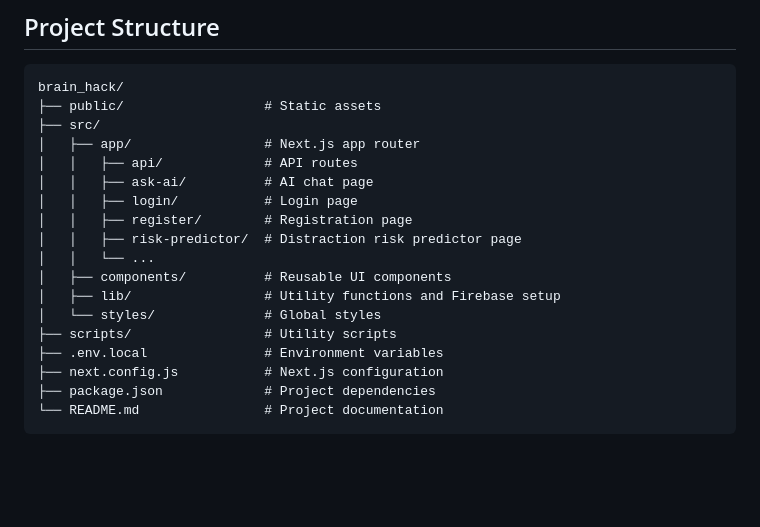
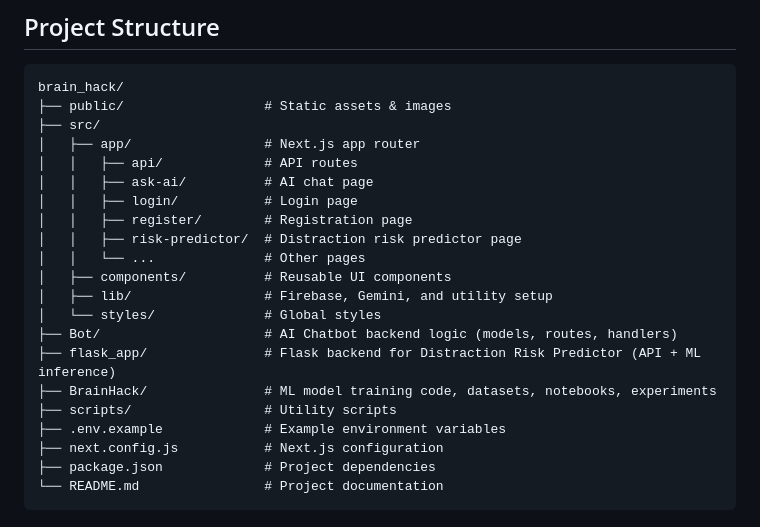
Before and after one commit to Jdsb06/BrainHack, a Markdown page: README.md, the part around the change. Drawn GitHub-style; blank space fills up the shorter version.

````diff
--- a/README.md
+++ b/README.md
@@ -112,7 +112,7 @@ Open [http://localhost:3000](http://localhost:3000) in your browser
 
 ```
 brain_hack/
-├── public/                  # Static assets
+├── public/                  # Static assets & images
 ├── src/
 │   ├── app/                 # Next.js app router
 │   │   ├── api/             # API routes
@@ -120,12 +120,15 @@ brain_hack/
 │   │   ├── login/           # Login page
 │   │   ├── register/        # Registration page
 │   │   ├── risk-predictor/  # Distraction risk predictor page
-│   │   └── ...
+│   │   └── ...              # Other pages
 │   ├── components/          # Reusable UI components
-│   ├── lib/                 # Utility functions and Firebase setup
+│   ├── lib/                 # Firebase, Gemini, and utility setup
 │   └── styles/              # Global styles
+├── Bot/                     # AI Chatbot backend logic (models, routes, handlers)
+├── flask_app/               # Flask backend for Distraction Risk Predictor (API + ML inference)
+├── BrainHack/               # ML model training code, datasets, notebooks, experiments
 ├── scripts/                 # Utility scripts
-├── .env.local               # Environment variables
+├── .env.example             # Example environment variables
 ├── next.config.js           # Next.js configuration
 ├── package.json             # Project dependencies
 └── README.md                # Project documentation
````
